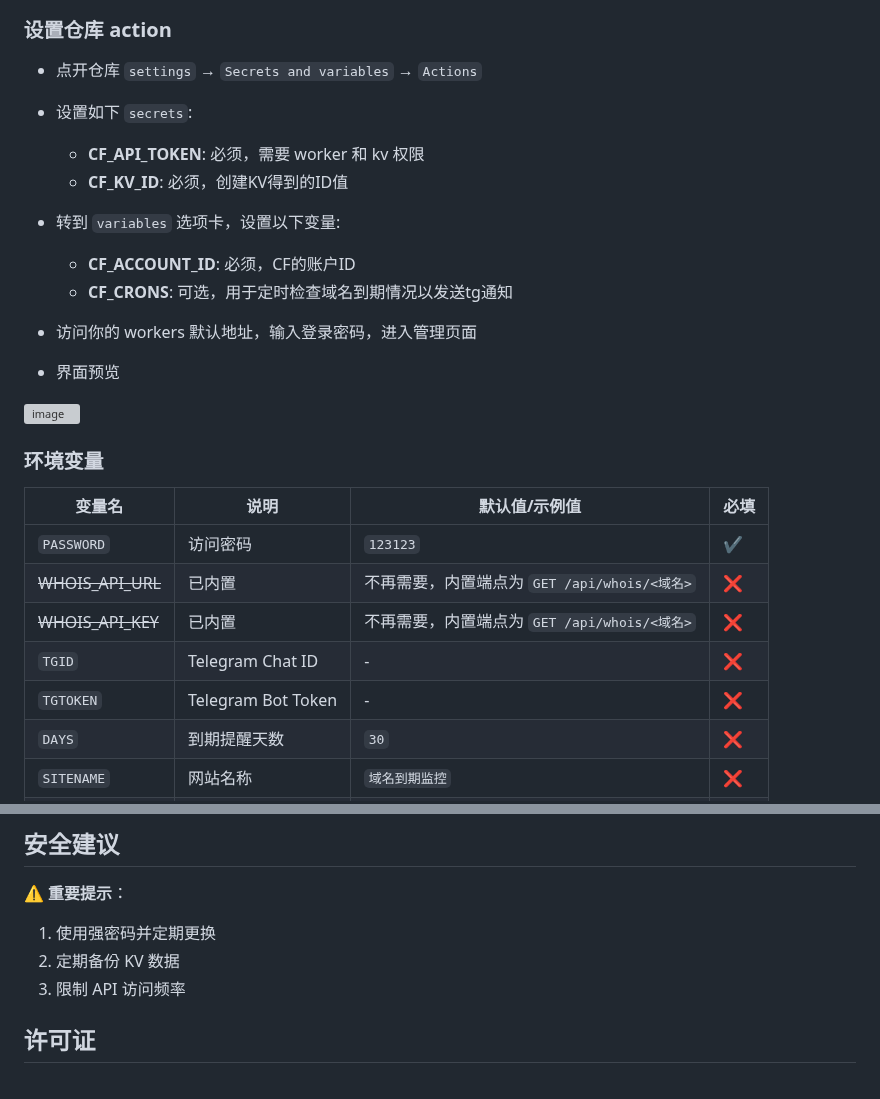
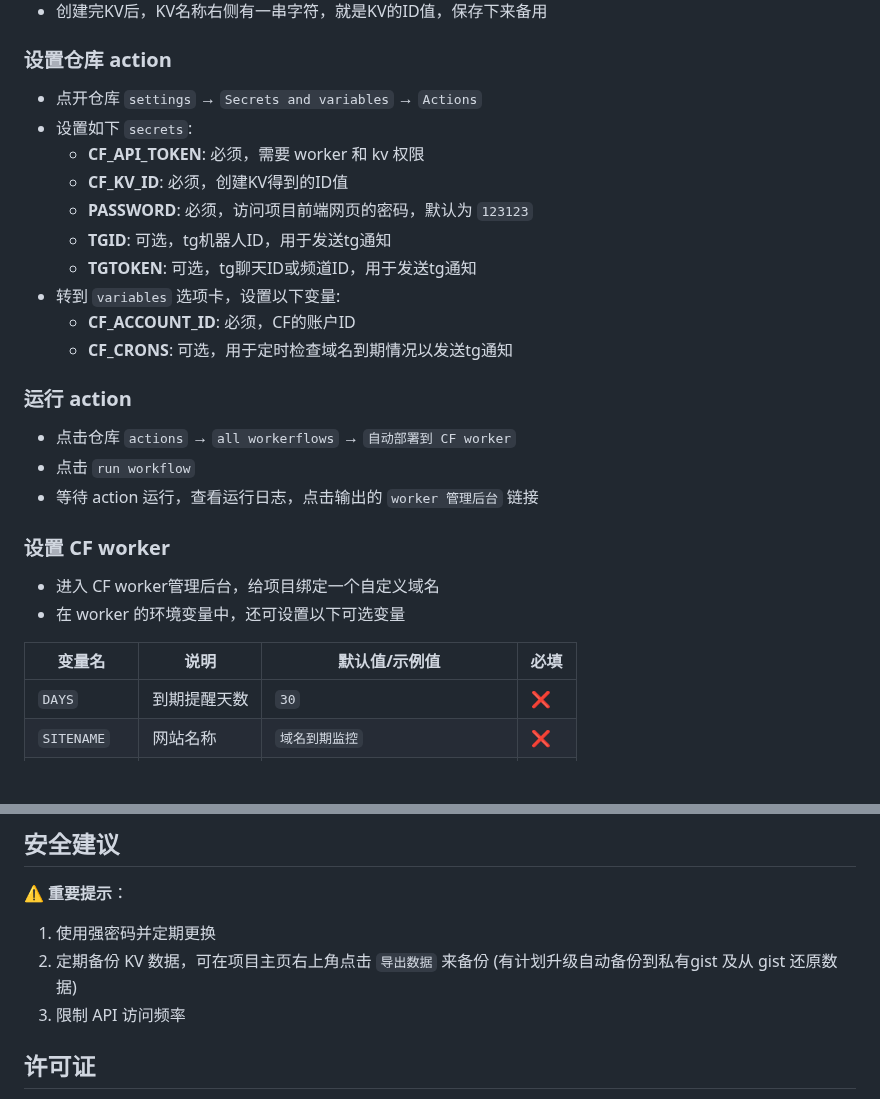
Before and after one commit to yutian81/domain-check, a Markdown page: README.md, 2 parts joined by grey strips. Rendered like a GitHub page; blank space fills up the shorter version; grey boxes are pictures that could not be loaded.

```diff
--- a/README.md
+++ b/README.md
@@ -28,24 +32,26 @@
 - 设置如下 `secrets`:
   - **CF_API_TOKEN**: 必须，需要 worker 和 kv 权限
   - **CF_KV_ID**: 必须，创建KV得到的ID值
+  - **PASSWORD**: 必须，访问项目前端网页的密码，默认为 `123123`
+  - **TGID**: 可选，tg机器人ID，用于发送tg通知
+  - **TGTOKEN**: 可选，tg聊天ID或频道ID，用于发送tg通知
 - 转到 `variables` 选项卡，设置以下变量:
   - **CF_ACCOUNT_ID**: 必须，CF的账户ID
   - **CF_CRONS**: 可选，用于定时检查域名到期情况以发送tg通知
 
-- 访问你的 workers 默认地址，输入登录密码，进入管理页面
-- 界面预览
+### 运行 action
 
-<img width="1894" height="879" alt="image" src="https://github.com/user-attachments/assets/f36e4e11-14d9-45d3-a456-38e19d3a0762" />
+- 点击仓库 `actions` → `all workerflows` → `自动部署到 CF worker`
+- 点击 `run workflow`
+- 等待 action 运行，查看运行日志，点击输出的 `worker 管理后台` 链接
 
-### 环境变量
+### 设置 CF worker
+
+- 进入 CF worker管理后台，给项目绑定一个自定义域名
+- 在 worker 的环境变量中，还可设置以下可选变量
 
 | 变量名 | 说明 | 默认值/示例值 | 必填 |
 |--------|------|--------|------|
-| `PASSWORD` | 访问密码 | `123123` | ✔️ |
-| <del>WHOIS_API_URL</del> | 已内置 | 不再需要，内置端点为 `GET /api/whois/<域名>` | ❌ |
-| <del>WHOIS_API_KEY</del> | 已内置 | 不再需要，内置端点为 `GET /api/whois/<域名>` | ❌ |
-| `TGID` | Telegram Chat ID | - | ❌ |
-| `TGTOKEN` | Telegram Bot Token | - | ❌ |
 | `DAYS` | 到期提醒天数 | `30` | ❌ |
 | `SITENAME` | 网站名称 | `域名到期监控` | ❌ |
 | `ICON` | 网站图标 | `https://example.com/icon.png` | ❌ |
@@ -63,7 +69,7 @@ https://github.com/yutian81/domain-check/blob/main/API.md
 ⚠️ **重要提示**：
 
 1. 使用强密码并定期更换
-2. 定期备份 KV 数据
+2. 定期备份 KV 数据，可在项目主页右上角点击 `导出数据` 来备份 (有计划升级自动备份到私有gist 及从 gist 还原数据)
 3. 限制 API 访问频率
 
 ## 许可证
```
Also changed, not shown: other parts of README.md (+4 -0 lines).
